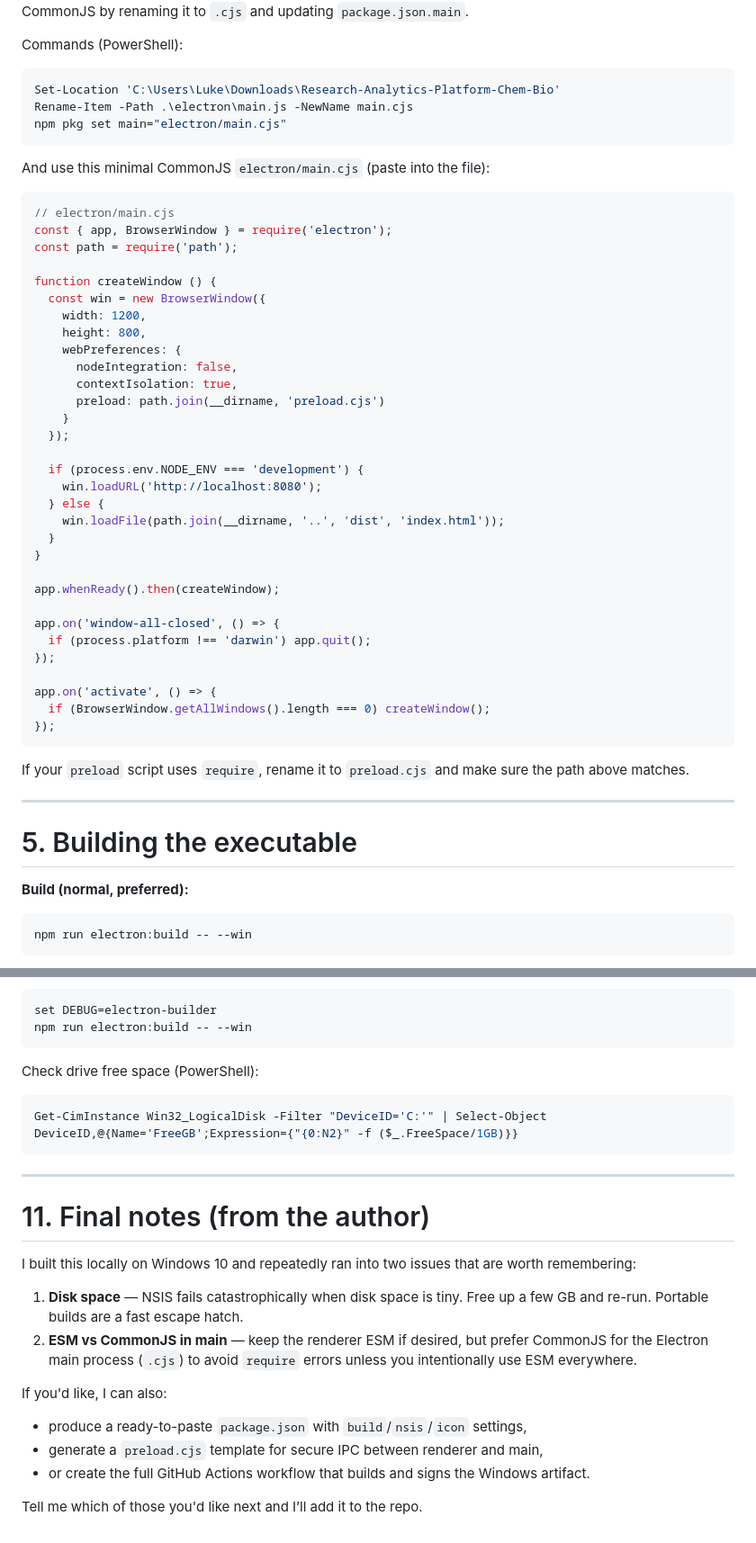
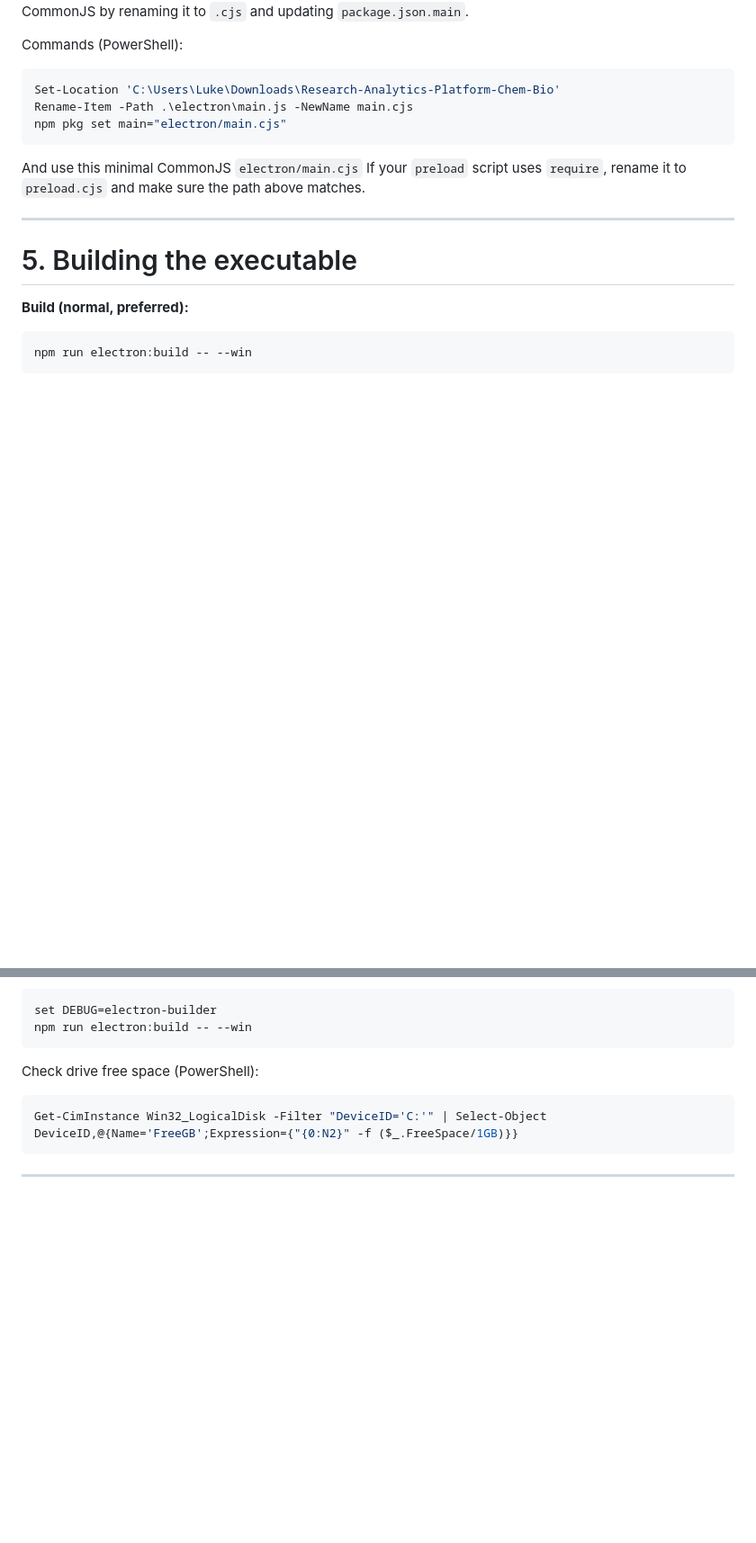
Before and after one commit to TasumLuke/Research-Analytics-Platform, a Markdown page: Packaging Instructions Windows.md, 2 parts joined by grey strips. Shown at 90% size. Rendered like a GitHub page; blank space fills up the shorter version.

Commit message:
Update Packaging Instructions Windows.md
Signed-off-by: Luke Rimmo Loyi Lego <114318995+TasumLuke@users.noreply.github.com>

````diff
--- a/Packaging Instructions Windows.md
+++ b/Packaging Instructions Windows.md
@@ -132,42 +132,7 @@ Rename-Item -Path .\electron\main.js -NewName main.cjs
 npm pkg set main="electron/main.cjs"
 ```
 
-And use this minimal CommonJS `electron/main.cjs` (paste into the file):
-
-```js
-// electron/main.cjs
-const { app, BrowserWindow } = require('electron');
-const path = require('path');
-
-function createWindow () {
-  const win = new BrowserWindow({
-    width: 1200,
-    height: 800,
-    webPreferences: {
-      nodeIntegration: false,
-      contextIsolation: true,
-      preload: path.join(__dirname, 'preload.cjs')
-    }
-  });
-
-  if (process.env.NODE_ENV === 'development') {
-    win.loadURL('http://localhost:8080');
-  } else {
-    win.loadFile(path.join(__dirname, '..', 'dist', 'index.html'));
-  }
-}
-
-app.whenReady().then(createWindow);
-
-app.on('window-all-closed', () => {
-  if (process.platform !== 'darwin') app.quit();
-});
-
-app.on('activate', () => {
-  if (BrowserWindow.getAllWindows().length === 0) createWindow();
-});
-```
-
+And use this minimal CommonJS `electron/main.cjs`
 If your `preload` script uses `require`, rename it to `preload.cjs` and make sure the path above matches.
 
 ---
@@ -330,16 +295,3 @@ Get-CimInstance Win32_LogicalDisk -Filter "DeviceID='C:'" | Select-Object Device
 ```
 
 ---
-
-# 11. Final notes (from the author)
-
-I built this locally on Windows 10 and repeatedly ran into two issues that are worth remembering:
-1. **Disk space** — NSIS fails catastrophically when disk space is tiny. Free up a few GB and re-run. Portable builds are a fast escape hatch.
-2. **ESM vs CommonJS in main** — keep the renderer ESM if desired, but prefer CommonJS for the Electron main process (`.cjs`) to avoid `require` errors unless you intentionally use ESM everywhere.
-
-If you'd like, I can also:
-- produce a ready-to-paste `package.json` with `build`/`nsis`/`icon` settings,
-- generate a `preload.cjs` template for secure IPC between renderer and main,
-- or create the full GitHub Actions workflow that builds and signs the Windows artifact.
-
-Tell me which of those you'd like next and I’ll add it to the repo.
````
Also changed, not shown: other parts of Packaging Instructions Windows.md (+6 -6 lines).
